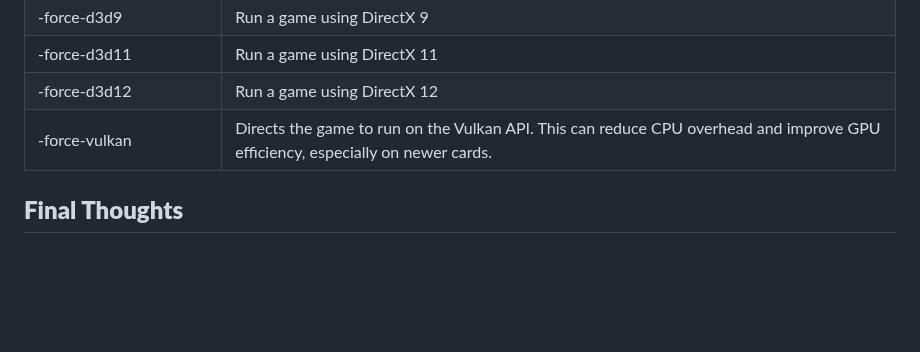
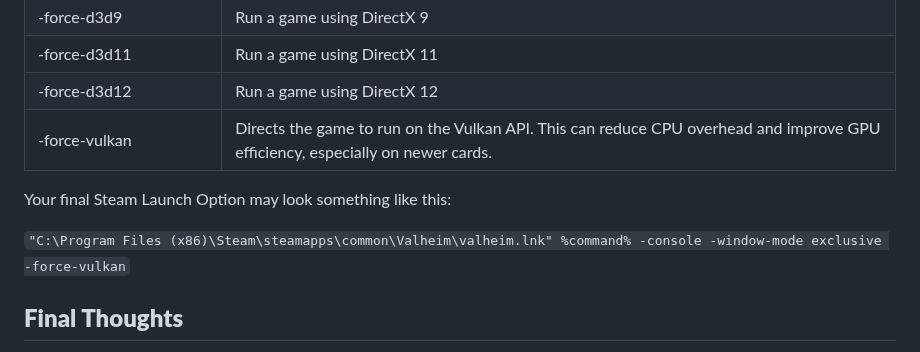
Before and after one commit to RobThePCGuy/Performance-Mod-Guide-For-Valheim, a Markdown page: README.md, the part around the change. Drawn GitHub-style; blank space fills up the shorter version.

```diff
--- a/README.md
+++ b/README.md
@@ -226,6 +226,10 @@ To force a few fixes directly we can use Steam and it's Launch Options.
 | -force-d3d12                            | Run a game using DirectX 12                         |
 | -force-vulkan                           | Directs the game to run on the Vulkan API. This can reduce CPU overhead and improve GPU efficiency, especially on newer cards.                         |
 
+Your final Steam Launch Option may look something like this:
+
+`"C:\Program Files (x86)\Steam\steamapps\common\Valheim\valheim.lnk" %command% -console -window-mode exclusive -force-vulkan`
+
 ## **Final Thoughts**
 
 These hacks and script is provided "as is" without warranty of any kind. The author is not responsible for any damage or data loss that may occur from using these. Use at your own risk.
```
